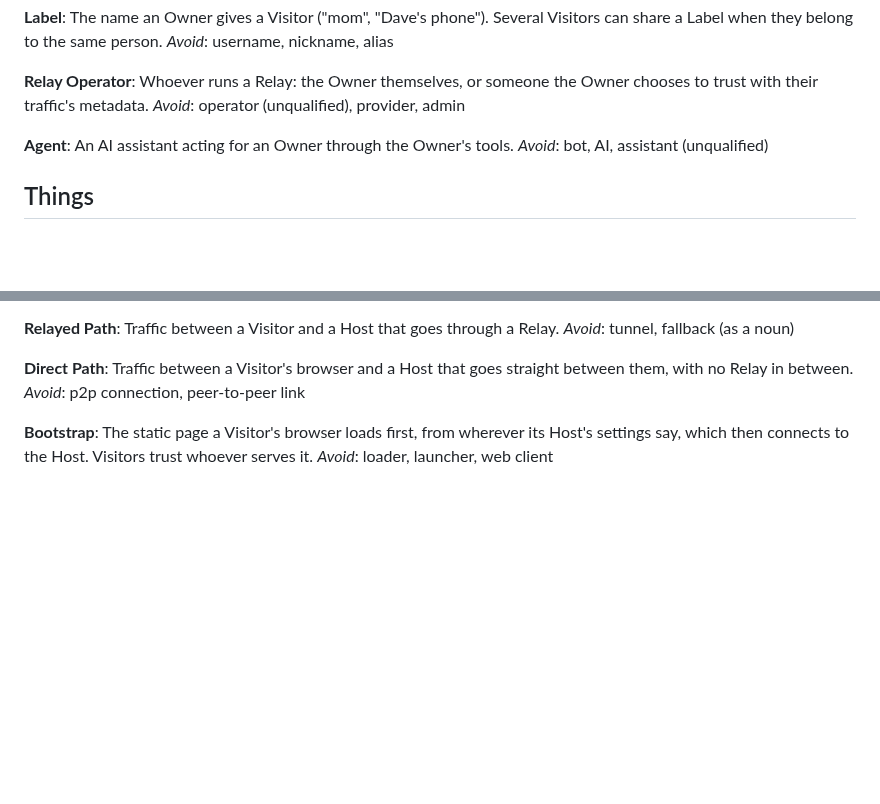
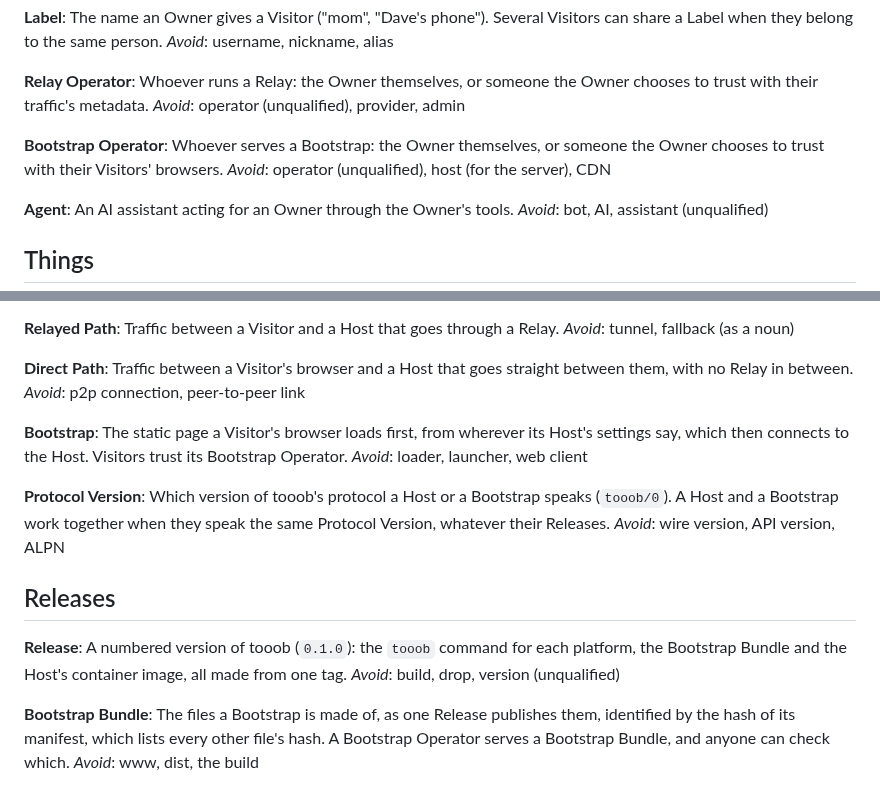
Before and after one commit to Tooobs/tooob, a Markdown page: GLOSSARY.md, 2 parts joined by grey strips. GitHub-like rendering; blank space fills up the shorter version.

Commit message:
Releases and Protocol Versions in the glossary, and ADR 0017
Add Bootstrap Operator, Protocol Version, Release and Bootstrap Bundle.
ADR 0017: a Host and a Bootstrap work together by Protocol Version, not
by Release; within one Protocol Version the protocol only grows.

```diff
--- a/GLOSSARY.md
+++ b/GLOSSARY.md
@@ -27,6 +27,10 @@ _Avoid_: username, nickname, alias
 **Relay Operator**:
 Whoever runs a Relay: the Owner themselves, or someone the Owner chooses to trust with their traffic's metadata.
 _Avoid_: operator (unqualified), provider, admin
+
+**Bootstrap Operator**:
+Whoever serves a Bootstrap: the Owner themselves, or someone the Owner chooses to trust with their Visitors' browsers.
+_Avoid_: operator (unqualified), host (for the server), CDN
 
 **Agent**:
 An AI assistant acting for an Owner through the Owner's tools.
@@ -131,5 +135,19 @@ Traffic between a Visitor's browser and a Host that goes straight between them,
 _Avoid_: p2p connection, peer-to-peer link
 
 **Bootstrap**:
-The static page a Visitor's browser loads first, from wherever its Host's settings say, which then connects to the Host. Visitors trust whoever serves it.
+The static page a Visitor's browser loads first, from wherever its Host's settings say, which then connects to the Host. Visitors trust its Bootstrap Operator.
 _Avoid_: loader, launcher, web client
+
+**Protocol Version**:
+Which version of tooob's protocol a Host or a Bootstrap speaks (`tooob/0`). A Host and a Bootstrap work together when they speak the same Protocol Version, whatever their Releases.
+_Avoid_: wire version, API version, ALPN
+
+## Releases
+
+**Release**:
+A numbered version of tooob (`0.1.0`): the `tooob` command for each platform, the Bootstrap Bundle and the Host's container image, all made from one tag.
+_Avoid_: build, drop, version (unqualified)
+
+**Bootstrap Bundle**:
+The files a Bootstrap is made of, as one Release publishes them, identified by the hash of its manifest, which lists every other file's hash. A Bootstrap Operator serves a Bootstrap Bundle, and anyone can check which.
+_Avoid_: www, dist, the build
```
Also changed, not shown: docs/adr/0017-host-and-bootstrap-work-together-by-protocol-version.md (added, +10 -0 lines).
